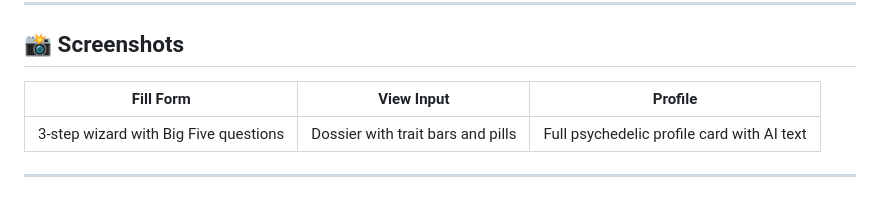
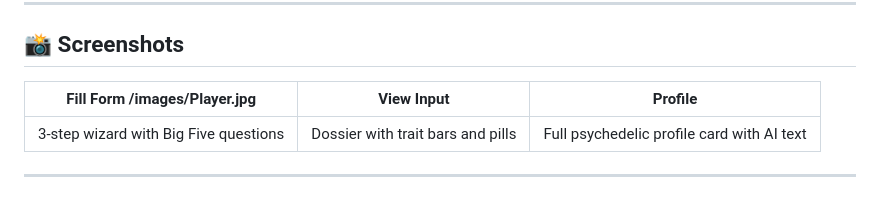
Before and after one commit to KyawSuThway01/psycho-profile, a Markdown page: Readme.MD, the part around the change. Rendered like a GitHub page.

```diff
--- a/Readme.MD
+++ b/Readme.MD
@@ -220,7 +220,7 @@ In `main.py → call_groq()`, change the `"model"` field to any model available
 
 ## 📸 Screenshots
 
-| Fill Form | View Input | Profile |
+| Fill Form /images/Player.jpg | View Input | Profile |
 |---|---|---|
 | 3-step wizard with Big Five questions | Dossier with trait bars and pills | Full psychedelic profile card with AI text |
 
```
